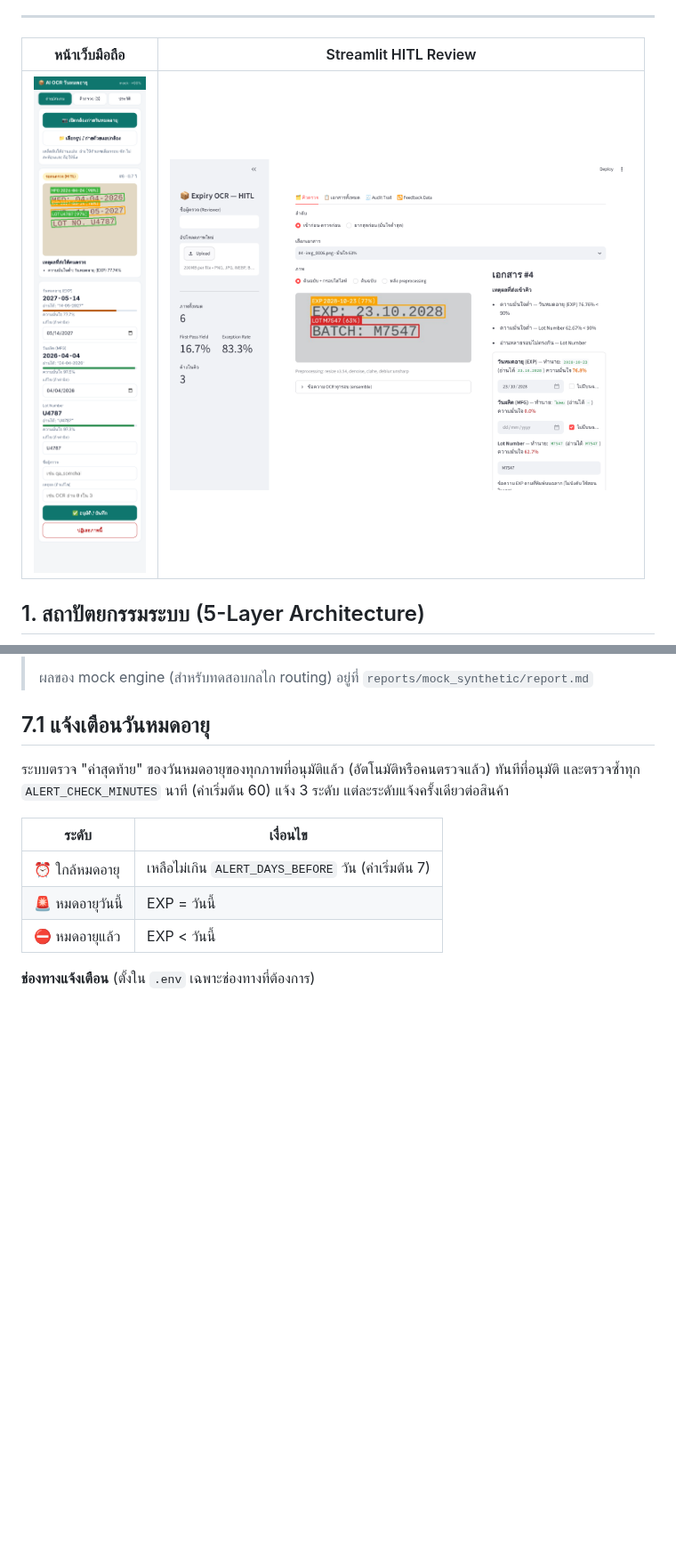
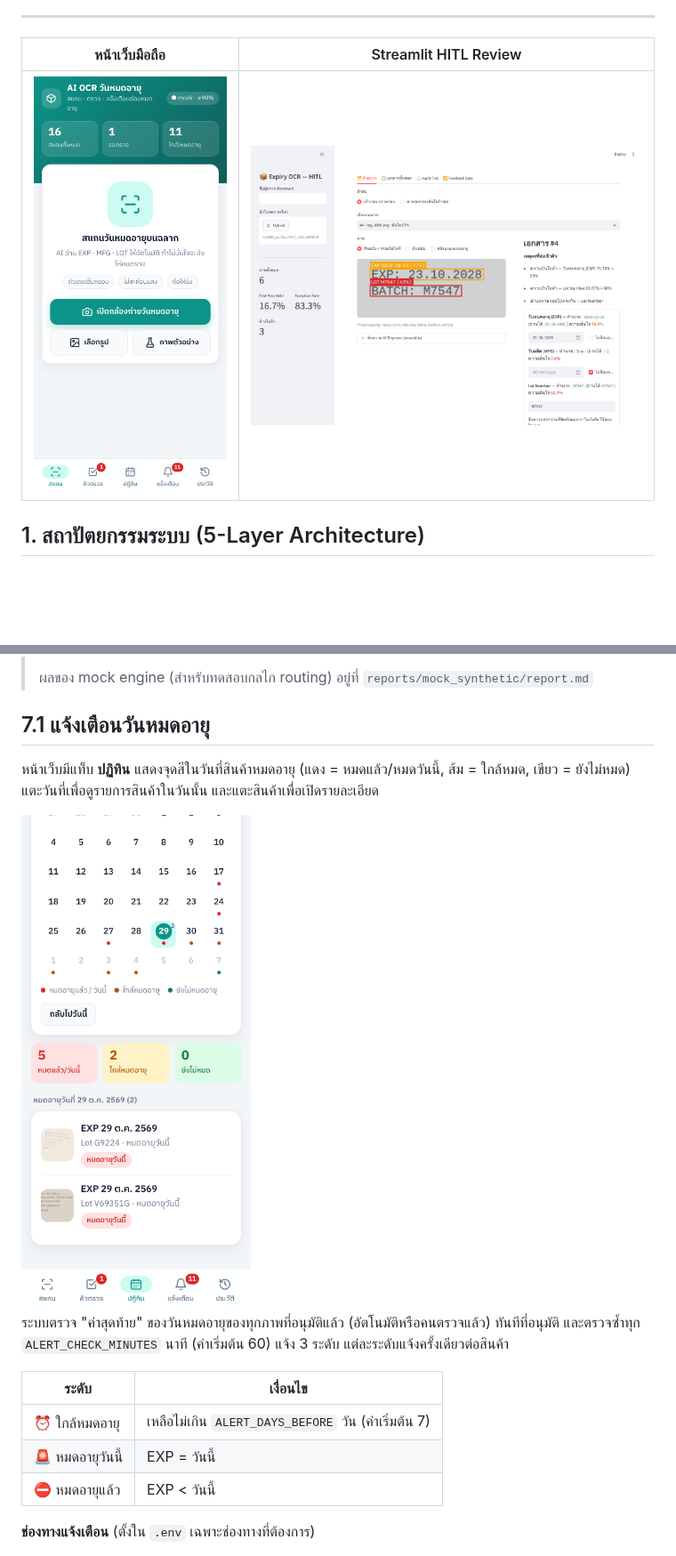
Before and after one commit to 106-jirayu/expiry-ocr, a Markdown page: README.md, 2 parts joined by grey strips. Shown at 89% size. GitHub-like rendering; pictures changed too: docs/calendar.png (added), docs/mobile.png; blank space fills up the shorter version.

Commit message:
Redesign mobile web UI and add expiry calendar
Co-Authored-By: Claude Opus 5.5 <noreply@anthropic.com>
Claude-Session: https://claude.ai/code/session_01Dp4zEUzhep8uXpe4L64kk9

```diff
--- a/README.md
+++ b/README.md
@@ -258,6 +258,11 @@ v2 = แก้ KIE (ป้าย BB/PROD/L:, ตัวคั่นวันท
 
 ## 7.1 แจ้งเตือนวันหมดอายุ
 
+หน้าเว็บมีแท็บ **ปฏิทิน** แสดงจุดสีในวันที่สินค้าหมดอายุ (แดง = หมดแล้ว/หมดวันนี้, ส้ม = ใกล้หมด,
+เขียว = ยังไม่หมด) แตะวันที่เพื่อดูรายการสินค้าในวันนั้น และแตะสินค้าเพื่อเปิดรายละเอียด
+
+<img src="docs/calendar.png" width="300">
+
 ระบบตรวจ "ค่าสุดท้าย" ของวันหมดอายุของทุกภาพที่อนุมัติแล้ว (อัตโนมัติหรือคนตรวจแล้ว) ทันทีที่อนุมัติ
 และตรวจซ้ำทุก `ALERT_CHECK_MINUTES` นาที (ค่าเริ่มต้น 60) แจ้ง 3 ระดับ แต่ละระดับแจ้งครั้งเดียวต่อสินค้า
 
```
Also changed, not shown: other parts of README.md (+1 -0 lines), 4 other files.
